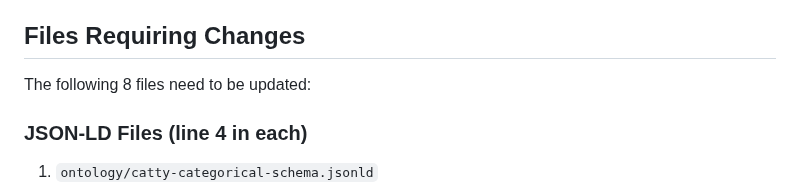
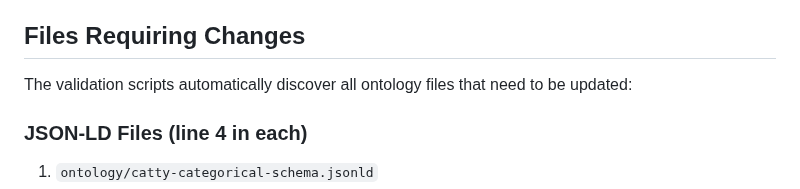
Before and after one commit to metavacua/CategoricalReasoner, a Markdown page: tools/test_ISSUE_8_SUMMARY.md, the part around the change. Drawn GitHub-style.

Commit message:
Update tools/test_ISSUE_8_SUMMARY.md [skip ci]

```diff
--- a/tools/test_ISSUE_8_SUMMARY.md
+++ b/tools/test_ISSUE_8_SUMMARY.md
@@ -42,7 +42,7 @@ This is the correct GitHub Pages URL for the Categorical Reasoner project.
 
 ## Files Requiring Changes
 
-The following 8 files need to be updated:
+The validation scripts automatically discover all ontology files that need to be updated:
 
 ### JSON-LD Files (line 4 in each)
 1. `ontology/catty-categorical-schema.jsonld`
```
